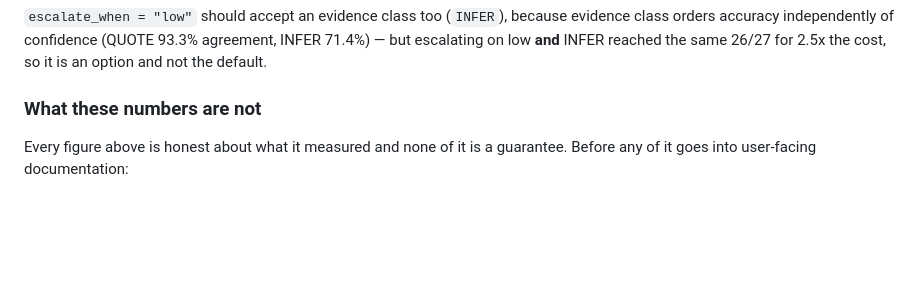
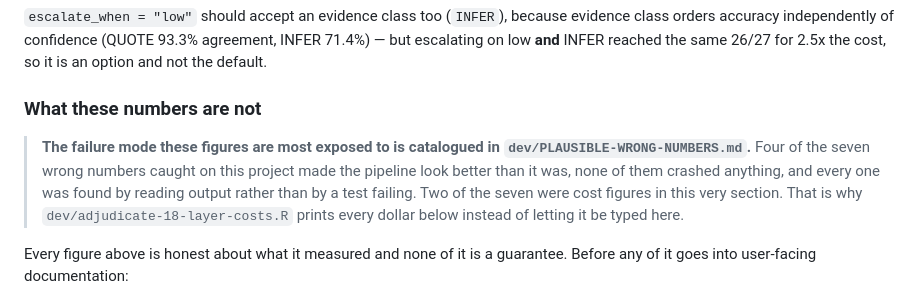
Before and after one commit to Nonprofit-Open-Data-Collective/pfmatch, a Markdown page: dev/DEVELOPMENT-PLAN.md, the part around the change. Rendered like a GitHub page; blank space fills up the shorter version.

```diff
--- a/dev/DEVELOPMENT-PLAN.md
+++ b/dev/DEVELOPMENT-PLAN.md
@@ -613,6 +613,15 @@ agreement, INFER 71.4%) — but escalating on low **and** INFER reached the same
 
 ### What these numbers are not
 
+> **The failure mode these figures are most exposed to is catalogued in
+> `dev/PLAUSIBLE-WRONG-NUMBERS.md`.** Four of the seven wrong numbers caught
+> on this project made the pipeline look better than it was, none of them
+> crashed anything, and every one was found by reading output rather than by a
+> test failing. Two of the seven were cost figures in this very section. That
+> is why `dev/adjudicate-18-layer-costs.R` prints every dollar below instead of
+> letting it be typed here.
+
+
 Every figure above is honest about what it measured and none of it is a
 guarantee. Before any of it goes into user-facing documentation:
 
```
Also changed, not shown: dev/PLAUSIBLE-WRONG-NUMBERS.md (added, +133 -0 lines).
